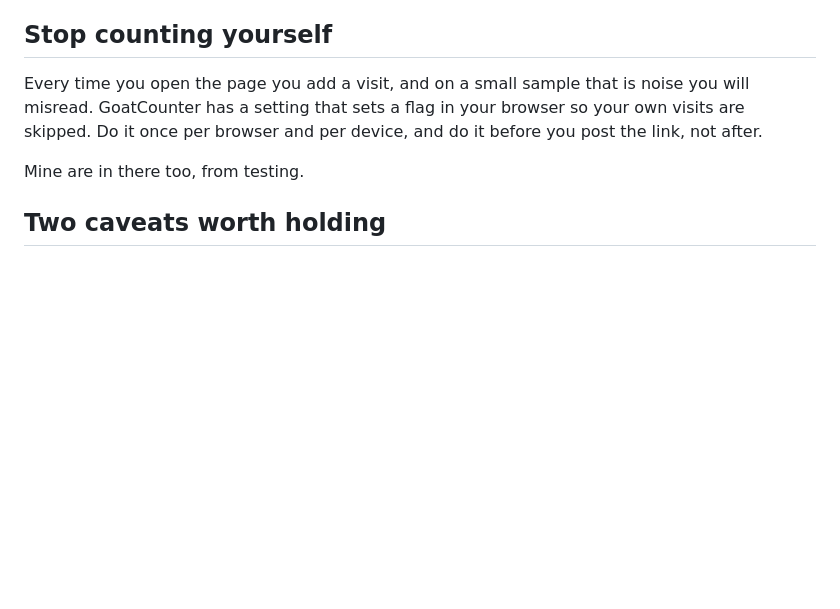
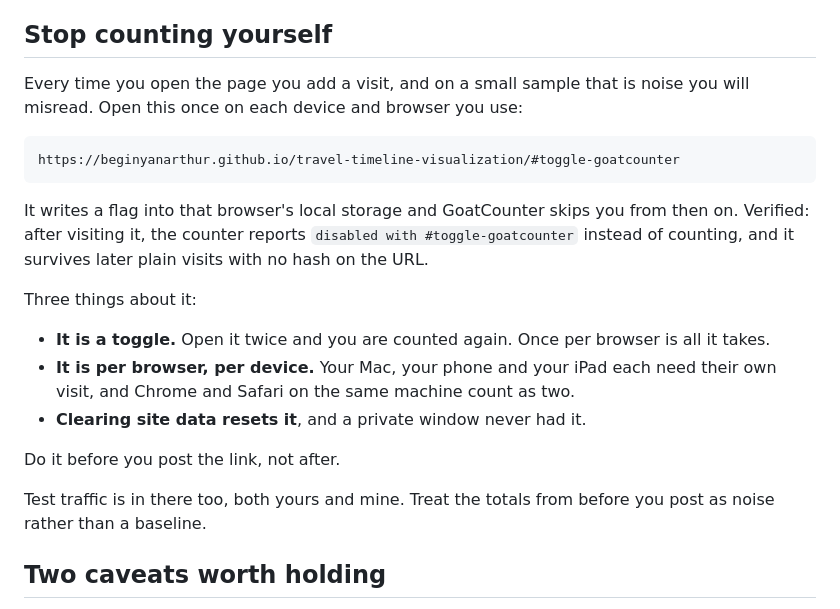
Before and after one commit to beginyanarthur/travel-timeline-visualization, a Markdown page: ANALYTICS.md, the part around the change. Rendered like a GitHub page; blank space fills up the shorter version.

Commit message:
Spell out how to stop counting your own visits
The doc said GoatCounter "has a setting" without saying what to do. It is a
URL you open once per browser, so here it is, along with the three things
that catch people out: it toggles, it is per device and per browser, and
clearing site data undoes it.

Checked on the live page: visiting it sets the flag and the counter then
reports "disabled with #toggle-goatcounter" rather than counting, including
on later visits with a plain URL.

Co-Authored-By: Claude Opus 5 <noreply@anthropic.com>

````diff
--- a/ANALYTICS.md
+++ b/ANALYTICS.md
@@ -92,11 +92,30 @@ answer different questions and neither replaces the other.
 ## Stop counting yourself
 
 Every time you open the page you add a visit, and on a small sample that is
-noise you will misread. GoatCounter has a setting that sets a flag in your
-browser so your own visits are skipped. Do it once per browser and per
-device, and do it before you post the link, not after.
+noise you will misread. Open this once on each device and browser you use:
 
-Mine are in there too, from testing.
+```
+https://beginyanarthur.github.io/travel-timeline-visualization/#toggle-goatcounter
+```
+
+It writes a flag into that browser's local storage and GoatCounter skips you
+from then on. Verified: after visiting it, the counter reports
+`disabled with #toggle-goatcounter` instead of counting, and it survives
+later plain visits with no hash on the URL.
+
+Three things about it:
+
+- **It is a toggle.** Open it twice and you are counted again. Once per
+  browser is all it takes.
+- **It is per browser, per device.** Your Mac, your phone and your iPad each
+  need their own visit, and Chrome and Safari on the same machine count as
+  two.
+- **Clearing site data resets it**, and a private window never had it.
+
+Do it before you post the link, not after.
+
+Test traffic is in there too, both yours and mine. Treat the totals from
+before you post as noise rather than a baseline.
 
 ## Two caveats worth holding
 
````
